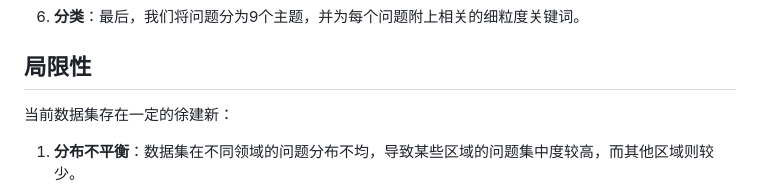
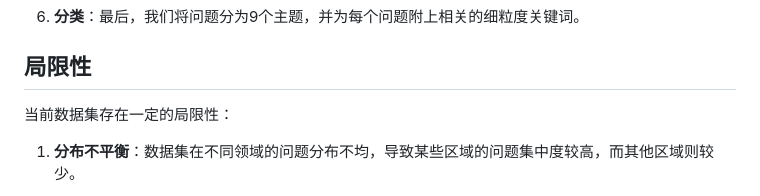
Before and after one commit to XuanwuAI/SecEval, a Markdown page: README_CN.md, the part around the change. Drawn GitHub-style.

Commit message:
fix: Resolve typo in README_CN.md mentioned in issue #1

```diff
--- a/README_CN.md
+++ b/README_CN.md
@@ -109,7 +109,7 @@ wget https://huggingface.co/datasets/XuanwuAI/SecEval/blob/main/problems.json
 
 ## 局限性
 
-当前数据集存在一定的徐建新：
+当前数据集存在一定的局限性：
 
 1. **分布不平衡**：数据集在不同领域的问题分布不均，导致某些区域的问题集中度较高，而其他区域则较少。
 
```
